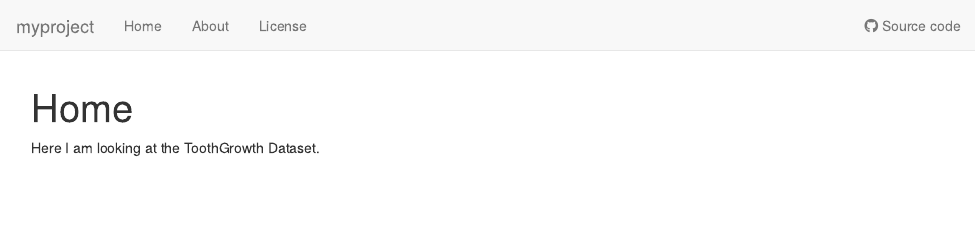
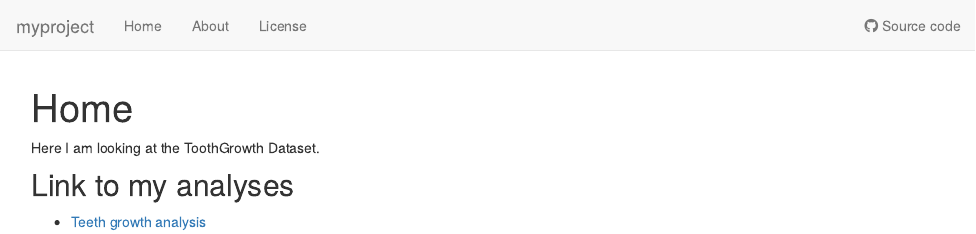
Before and after one commit to mviswan2/myproject, an R Markdown document (analysis/index.Rmd): the page in a window 1100 px wide, from its top. Rendered offline with R 4.5, knitr and Pandoc, with nearby package versions; drawn as R Markdown's standard HTML page in place of the format the file asks for.

Commit message:
adding links to analysis

```diff
--- a/analysis/index.Rmd
+++ b/analysis/index.Rmd
@@ -9,3 +9,8 @@ editor_options:
 ---
 
 Here I am looking at the ToothGrowth Dataset.
+
+
+## Link to my analyses
+
+* [Teeth growth analysis](teeth.html)
```
